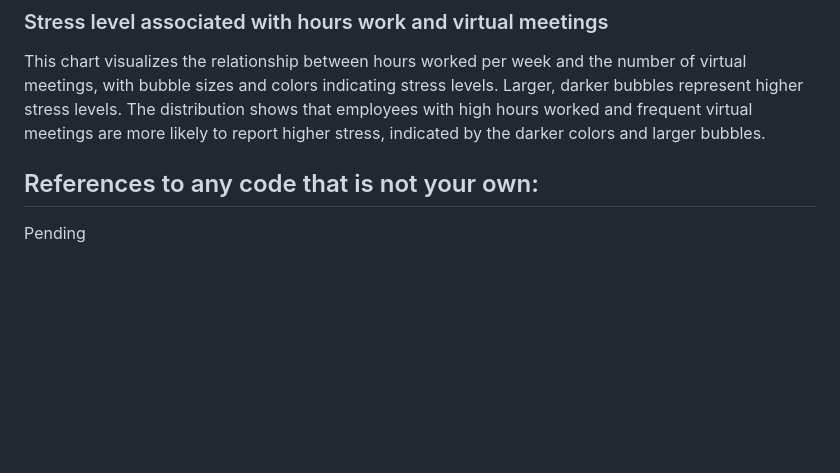
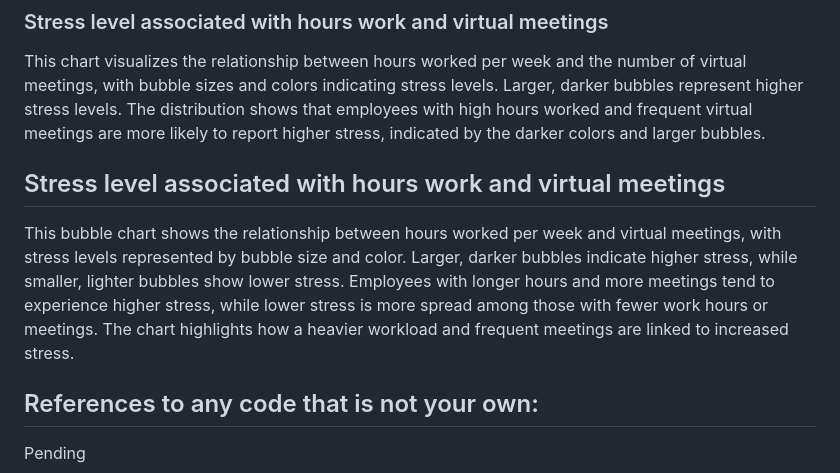
Before and after one commit to faiyted/Project3, a Markdown page: README.md, the part around the change. Drawn GitHub-style; blank space fills up the shorter version.

```diff
--- a/README.md
+++ b/README.md
@@ -23,6 +23,7 @@ Those with anxiety and depression tend to engage more in daily activities when a
 Burnout cases have a more evenly distributed engagement across different physical activity levels, regardless of access to mental health resources.
 ### Stress level associated with hours work and virtual meetings
 This chart visualizes the relationship between hours worked per week and the number of virtual meetings, with bubble sizes and colors indicating stress levels. Larger, darker bubbles represent higher stress levels. The distribution shows that employees with high hours worked and frequent virtual meetings are more likely to report higher stress, indicated by the darker colors and larger bubbles.
-
+## Stress level associated with hours work and virtual meetings
+This bubble chart shows the relationship between hours worked per week and virtual meetings, with stress levels represented by bubble size and color. Larger, darker bubbles indicate higher stress, while smaller, lighter bubbles show lower stress. Employees with longer hours and more meetings tend to experience higher stress, while lower stress is more spread among those with fewer work hours or meetings. The chart highlights how a heavier workload and frequent meetings are linked to increased stress.
 ## References to any code that is not your own:
 Pending
```
